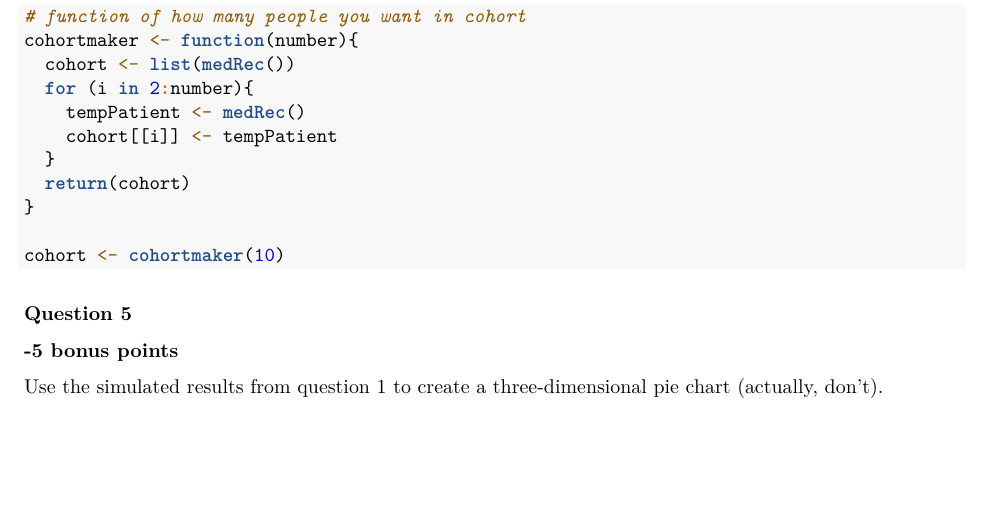
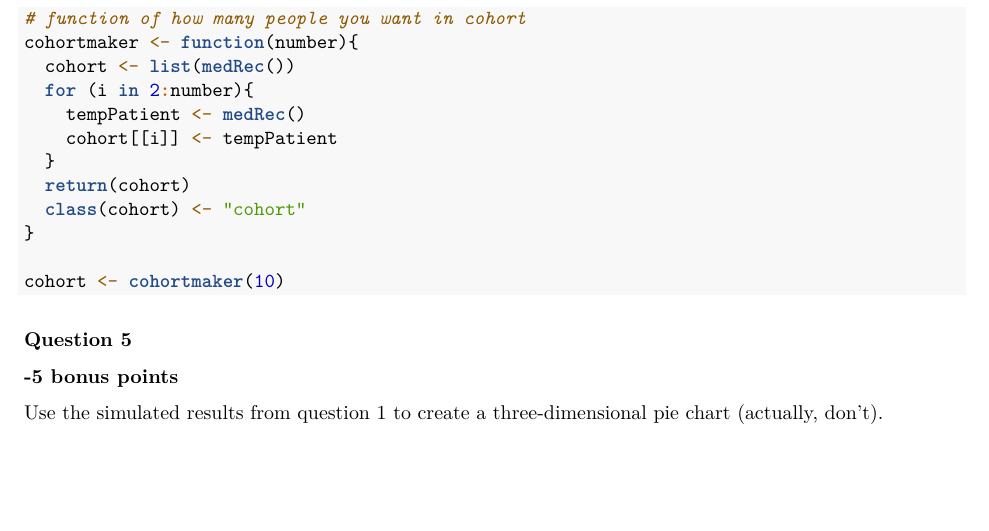
Before and after one commit to bocs2993/Bios6301-Homework, an R Markdown document (assignment6_bStanley.Rmd): part of page 15 of 15, cut so that both start at the same text. Rendered offline with R 4.5, knitr and Pandoc, then LaTeX, with nearby package versions; code that draws random numbers runs with fixed seeds of ours; common packages that the code uses without loading them are loaded.

Commit message:
quick fix in class

```diff
--- a/assignment6_bStanley.Rmd
+++ b/assignment6_bStanley.Rmd
@@ -179,6 +179,7 @@ cohortmaker <- function(number){
     cohort[[i]] <- tempPatient
   }
   return(cohort)
+  class(cohort) <- "cohort"
 }
 
 cohort <- cohortmaker(10)
```
